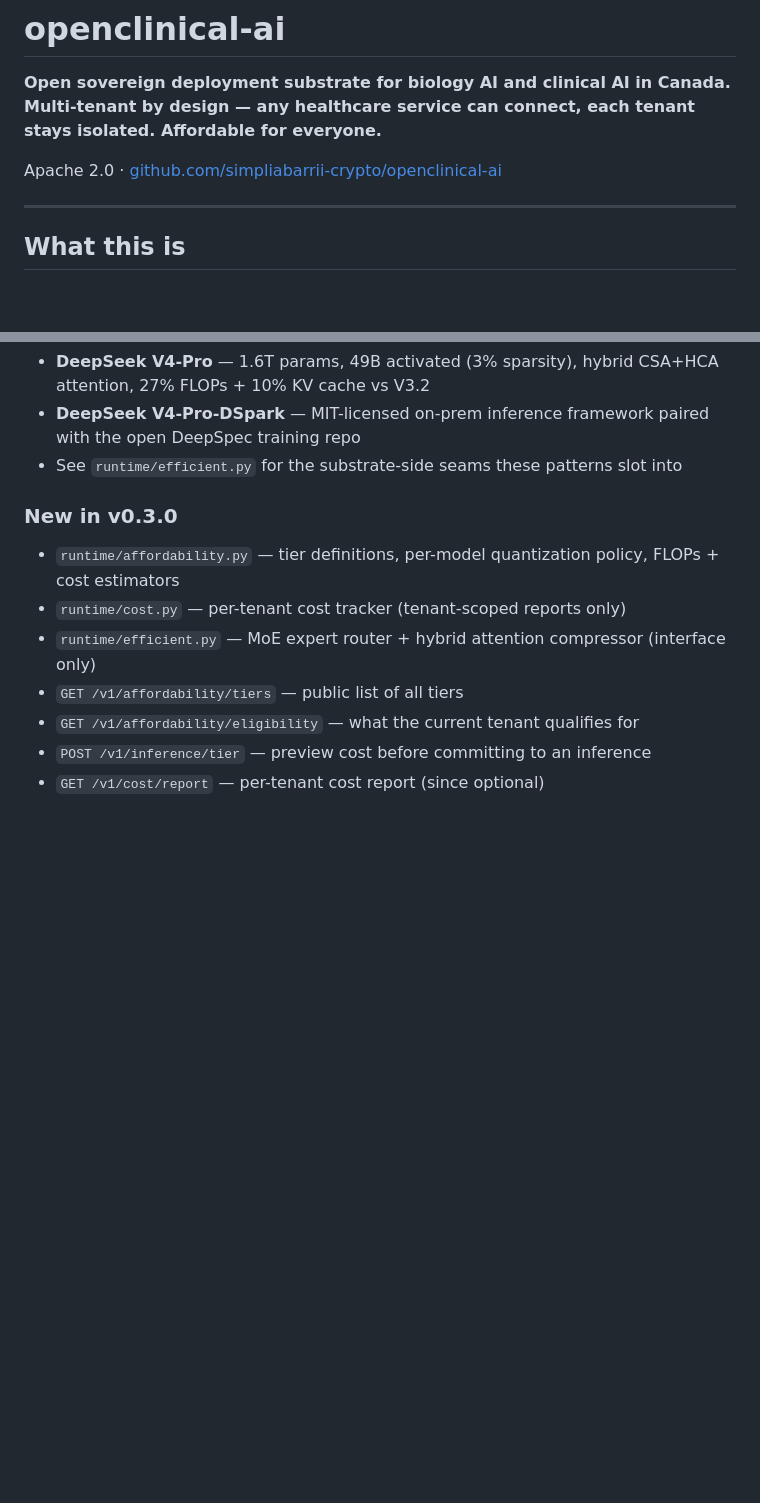
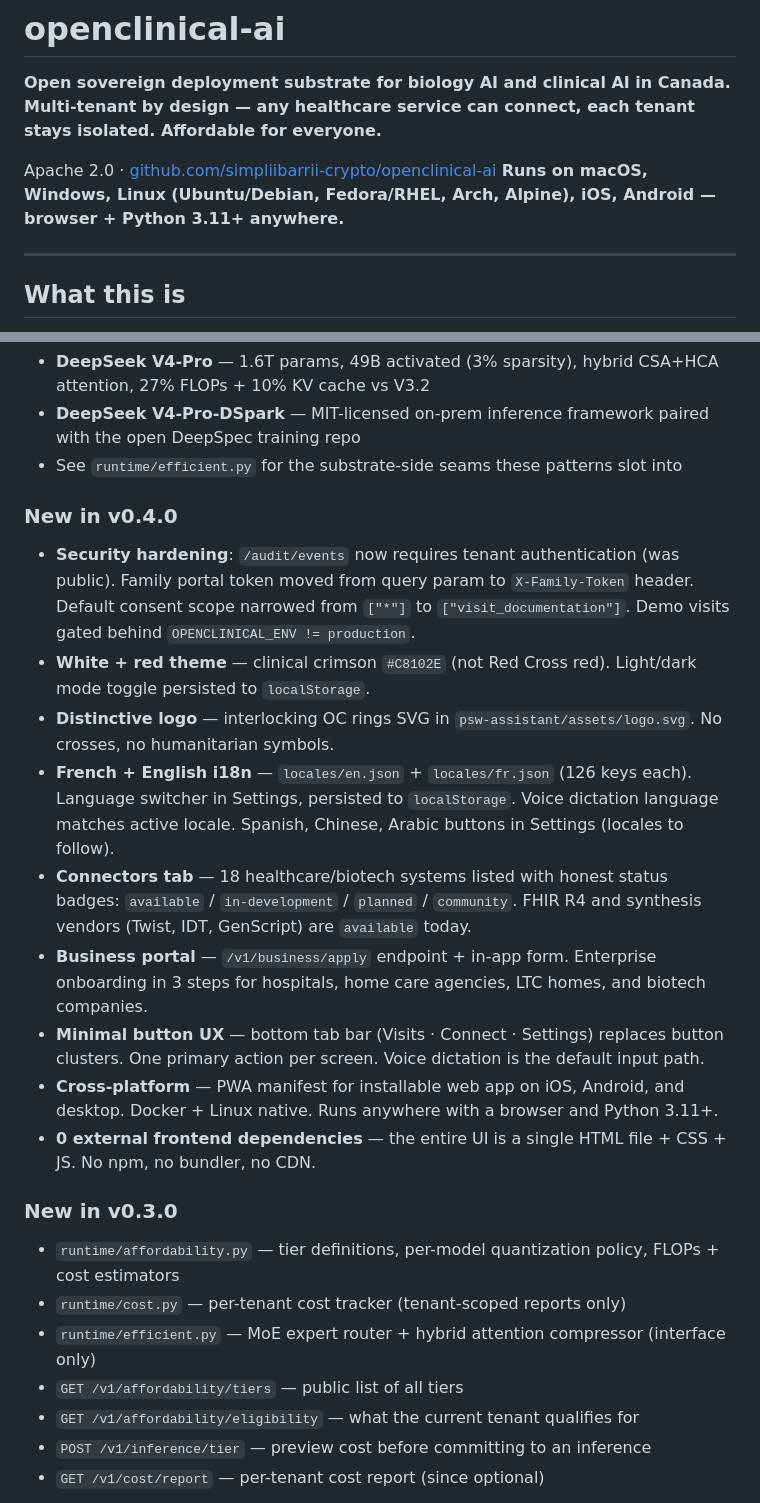
Before and after one commit to simpliibarrii-crypto/openclinical-ai, a Markdown page: README.md, 2 parts joined by grey strips. Rendered like a GitHub page; blank space fills up the shorter version.

Commit message:
openclinical-ai v0.4.0 visual+i18n+connectors: README.md

```diff
--- a/README.md
+++ b/README.md
@@ -2,7 +2,8 @@
 
 **Open sovereign deployment substrate for biology AI and clinical AI in Canada. Multi-tenant by design — any healthcare service can connect, each tenant stays isolated. Affordable for everyone.**
 
-Apache 2.0 · [github.com/simpliabarrii-crypto/openclinical-ai](https://github.com/simpliabarrii-crypto/openclinical-ai)
+Apache 2.0 · [github.com/simpliibarrii-crypto/openclinical-ai](https://github.com/simpliibarrii-crypto/openclinical-ai)
+**Runs on macOS, Windows, Linux (Ubuntu/Debian, Fedora/RHEL, Arch, Alpine), iOS, Android — browser + Python 3.11+ anywhere.**
 
 ---
 
@@ -54,6 +55,18 @@ Seven tiers, mapped onto Canadian healthcare institution types:
 - **DeepSeek V4-Pro** — 1.6T params, 49B activated (3% sparsity), hybrid CSA+HCA attention, 27% FLOPs + 10% KV cache vs V3.2
 - **DeepSeek V4-Pro-DSpark** — MIT-licensed on-prem inference framework paired with the open DeepSpec training repo
 - See `runtime/efficient.py` for the substrate-side seams these patterns slot into
+
+### New in v0.4.0
+
+- **Security hardening**: `/audit/events` now requires tenant authentication (was public). Family portal token moved from query param to `X-Family-Token` header. Default consent scope narrowed from `["*"]` to `["visit_documentation"]`. Demo visits gated behind `OPENCLINICAL_ENV != production`.
+- **White + red theme** — clinical crimson `#C8102E` (not Red Cross red). Light/dark mode toggle persisted to `localStorage`.
+- **Distinctive logo** — interlocking OC rings SVG in `psw-assistant/assets/logo.svg`. No crosses, no humanitarian symbols.
+- **French + English i18n** — `locales/en.json` + `locales/fr.json` (126 keys each). Language switcher in Settings, persisted to `localStorage`. Voice dictation language matches active locale. Spanish, Chinese, Arabic buttons in Settings (locales to follow).
+- **Connectors tab** — 18 healthcare/biotech systems listed with honest status badges: `available` / `in-development` / `planned` / `community`. FHIR R4 and synthesis vendors (Twist, IDT, GenScript) are `available` today.
+- **Business portal** — `/v1/business/apply` endpoint + in-app form. Enterprise onboarding in 3 steps for hospitals, home care agencies, LTC homes, and biotech companies.
+- **Minimal button UX** — bottom tab bar (Visits · Connect · Settings) replaces button clusters. One primary action per screen. Voice dictation is the default input path.
+- **Cross-platform** — PWA manifest for installable web app on iOS, Android, and desktop. Docker + Linux native. Runs anywhere with a browser and Python 3.11+.
+- **0 external frontend dependencies** — the entire UI is a single HTML file + CSS + JS. No npm, no bundler, no CDN.
 
 ### New in v0.3.0
 
```
